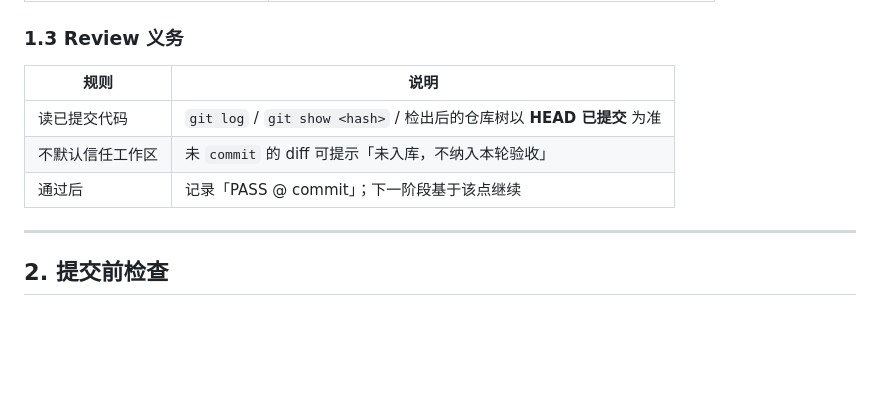
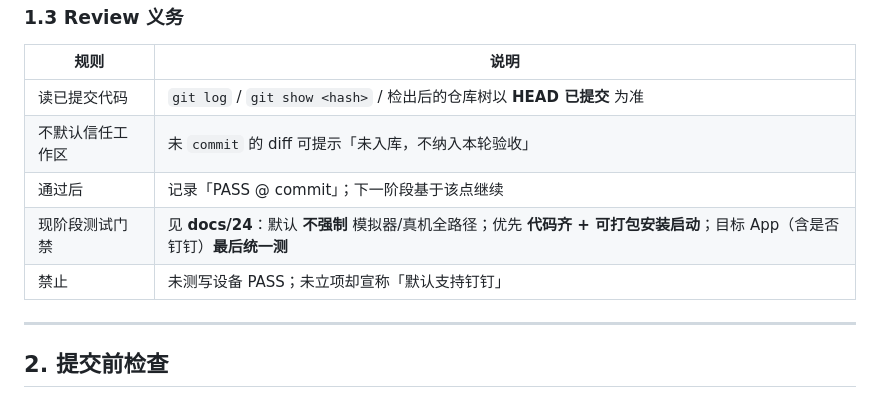
Before and after one commit to wangding75/all_project, a Markdown page: sx/docs/19_分支合并与评审流程.md, the part around the change. GitHub-like rendering; blank space fills up the shorter version.

```diff
--- a/sx/docs/19_分支合并与评审流程.md
+++ b/sx/docs/19_分支合并与评审流程.md
@@ -41,6 +41,8 @@
 | 读已提交代码 | `git log` / `git show <hash>` / 检出后的仓库树以 **HEAD 已提交** 为准 |
 | 不默认信任工作区 | 未 `commit` 的 diff 可提示「未入库，不纳入本轮验收」 |
 | 通过后 | 记录「PASS @ commit」；下一阶段基于该点继续 |
+| 现阶段测试门禁 | 见 **docs/24**：默认 **不强制** 模拟器/真机全路径；优先 **代码齐 + 可打包安装启动**；目标 App（含是否钉钉）**最后统一测** |
+| 禁止 | 未测写设备 PASS；未立项却宣称「默认支持钉钉」 |
 
 ---
 
```
Also changed, not shown: sx/docs/00_项目总览.md (+6 -4 lines), sx/docs/24_目标App与测试策略.md (added, +90 -0 lines).
